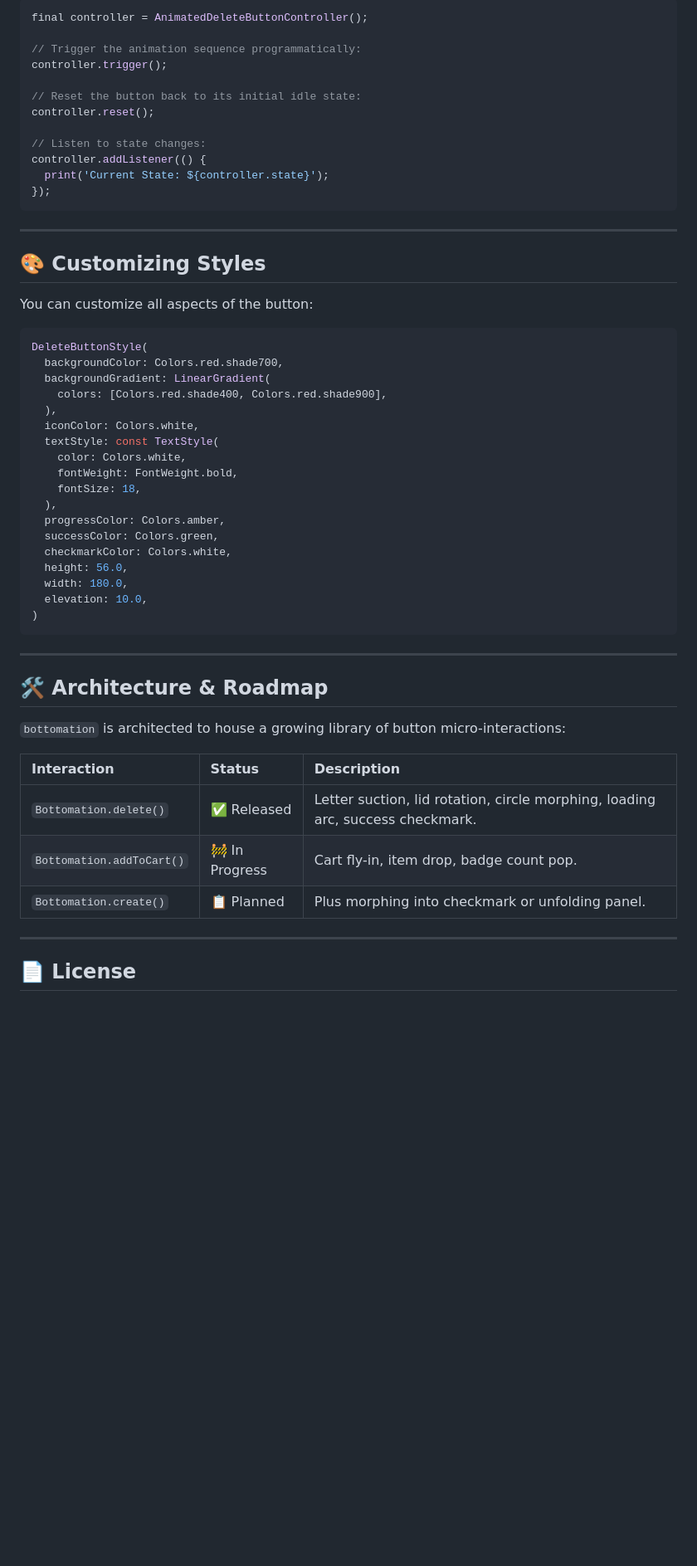
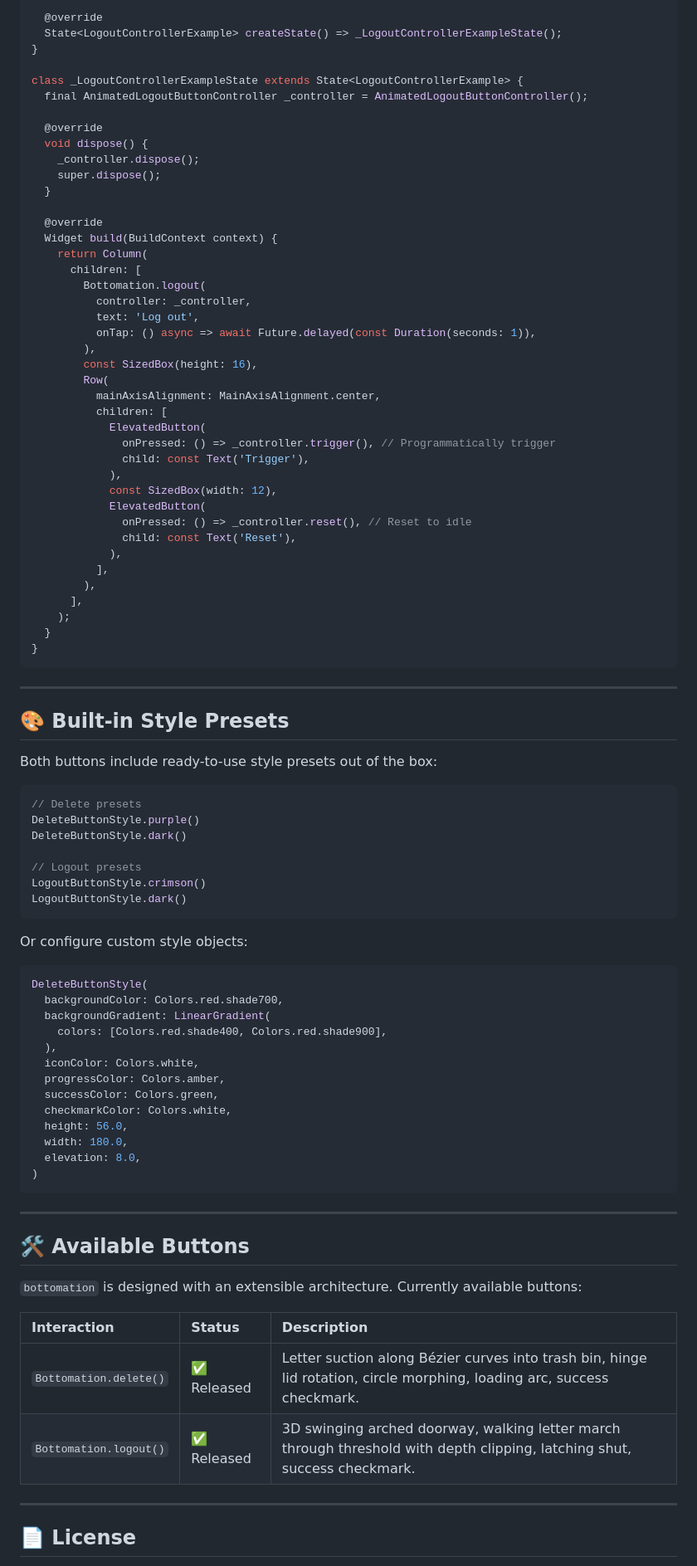
Before and after one commit to abdelhaliem/bottomation_pack, a Markdown page: README.md, the part around one of its changes. Shown at 83% size. Rendered like a GitHub page; blank space fills up the shorter version.

Commit message:
Docs: update README with full delete & logout guides, controllers, and released status

````diff
--- a/README.md
+++ b/README.md
@@ -116,24 +228,64 @@ Bottomation.delete(
 
-```dart
-final controller = AnimatedDeleteButtonController();
+  @override
+  State<LogoutControllerExample> createState() => _LogoutControllerExampleState();
+}
 
-// Trigger the animation sequence programmatically:
-controller.trigger();
+class _LogoutControllerExampleState extends State<LogoutControllerExample> {
+  final AnimatedLogoutButtonController _controller = AnimatedLogoutButtonController();
 
-// Reset the button back to its initial idle state:
-controller.reset();
+  @override
+  void dispose() {
+    _controller.dispose();
+    super.dispose();
+  }
 
-// Listen to state changes:
-controller.addListener(() {
-  print('Current State: ${controller.state}');
-});
+  @override
+  Widget build(BuildContext context) {
+    return Column(
+      children: [
+        Bottomation.logout(
+          controller: _controller,
+          text: 'Log out',
+          onTap: () async => await Future.delayed(const Duration(seconds: 1)),
+        ),
+        const SizedBox(height: 16),
+        Row(
+          mainAxisAlignment: MainAxisAlignment.center,
+          children: [
+            ElevatedButton(
+              onPressed: () => _controller.trigger(), // Programmatically trigger
+              child: const Text('Trigger'),
+            ),
+            const SizedBox(width: 12),
+            ElevatedButton(
+              onPressed: () => _controller.reset(), // Reset to idle
+              child: const Text('Reset'),
+            ),
+          ],
+        ),
+      ],
+    );
+  }
+}
 ```
 
 ---
 
-## 🎨 Customizing Styles
+## 🎨 Built-in Style Presets
 
-You can customize all aspects of the button:
+Both buttons include ready-to-use style presets out of the box:
+
+```dart
+// Delete presets
+DeleteButtonStyle.purple()
+DeleteButtonStyle.dark()
+
+// Logout presets
+LogoutButtonStyle.crimson()
+LogoutButtonStyle.dark()
+```
+
+Or configure custom style objects:
 
 ```dart
 DeleteButtonStyle(
@@ -142,31 +294,25 @@ DeleteButtonStyle(
     colors: [Colors.red.shade400, Colors.red.shade900],
   ),
   iconColor: Colors.white,
-  textStyle: const TextStyle(
-    color: Colors.white,
-    fontWeight: FontWeight.bold,
-    fontSize: 18,
-  ),
   progressColor: Colors.amber,
   successColor: Colors.green,
   checkmarkColor: Colors.white,
   height: 56.0,
   width: 180.0,
-  elevation: 10.0,
+  elevation: 8.0,
 )
 ```
 
 ---
 
-## 🛠️ Architecture & Roadmap
+## 🛠️ Available Buttons
 
-`bottomation` is architected to house a growing library of button micro-interactions:
+`bottomation` is designed with an extensible architecture. Currently available buttons:
 
 | Interaction | Status | Description |
 | :--- | :--- | :--- |
-| `Bottomation.delete()` | ✅ Released | Letter suction, lid rotation, circle morphing, loading arc, success checkmark. |
-| `Bottomation.addToCart()` | 🚧 In Progress | Cart fly-in, item drop, badge count pop. |
-| `Bottomation.create()` | 📋 Planned | Plus morphing into checkmark or unfolding panel. |
+| `Bottomation.delete()` | ✅ Released | Letter suction along Bézier curves into trash bin, hinge lid rotation, circle morphing, loading arc, success checkmark. |
+| `Bottomation.logout()` | ✅ Released | 3D swinging arched doorway, walking letter march through threshold with depth clipping, latching shut, success checkmark. |
 
 ---
 
````
Also changed, not shown: other parts of README.md (+167 -55 lines).
